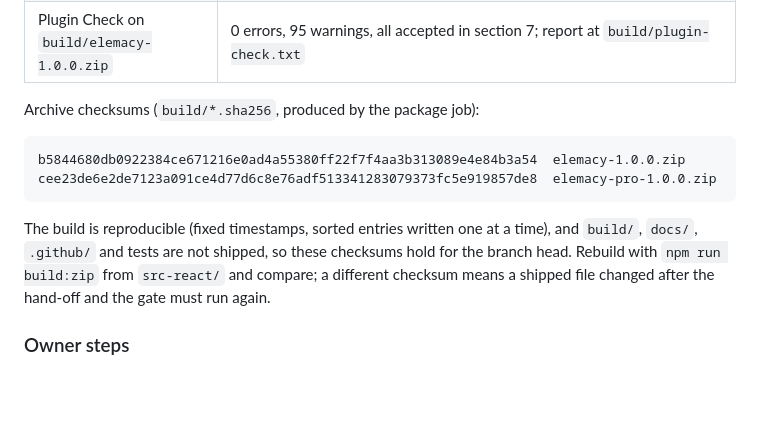
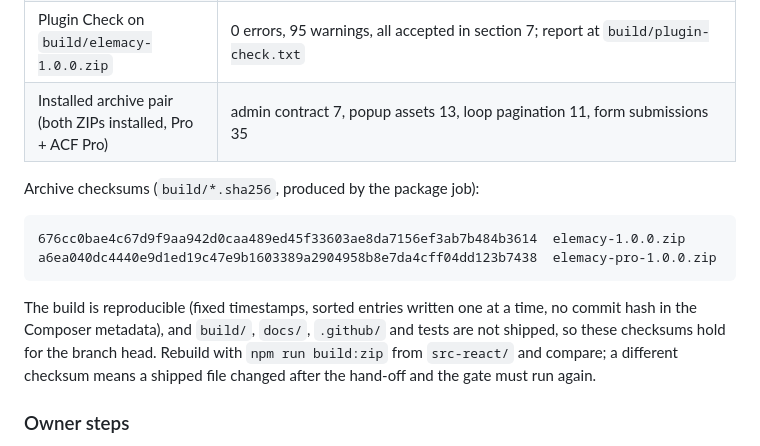
Before and after one commit to Techimium/elemacy, a Markdown page: docs/RELEASE.md, the part around the change. Rendered like a GitHub page; blank space fills up the shorter version.

Commit message:
Record the final 1.0.0 archive checksums and installed-archive results

````diff
--- a/docs/RELEASE.md
+++ b/docs/RELEASE.md
@@ -164,15 +164,16 @@ Each profile ran on a fresh disposable site (`tests/integration/setup.py --priva
 | Native journeys (Playwright) | free + Pro: 66/66; free-only (`--grep-invert @pro`): 47 passed, 1 skipped by profile |
 | `verify-package.py` | F 585 files, P 98 files, all checks pass |
 | Plugin Check on `build/elemacy-1.0.0.zip` | 0 errors, 95 warnings, all accepted in section 7; report at `build/plugin-check.txt` |
+| Installed archive pair (both ZIPs installed, Pro + ACF Pro) | admin contract 7, popup assets 13, loop pagination 11, form submissions 35 |
 
 Archive checksums (`build/*.sha256`, produced by the package job):
 
 ```
-b5844680db0922384ce671216e0ad4a55380ff22f7f4aa3b313089e4e84b3a54  elemacy-1.0.0.zip
-cee23de6e2de7123a091ce4d77d6c8e76adf513341283079373fc5e919857de8  elemacy-pro-1.0.0.zip
+676cc0bae4c67d9f9aa942d0caa489ed45f33603ae8da7156ef3ab7b484b3614  elemacy-1.0.0.zip
+a6ea040dc4440e9d1ed19c47e9b1603389a2904958b8e7da4cff04dd123b7438  elemacy-pro-1.0.0.zip
 ```
 
-The build is reproducible (fixed timestamps, sorted entries written one at a time), and `build/`, `docs/`, `.github/` and tests are not shipped, so these checksums hold for the branch head. Rebuild with `npm run build:zip` from `src-react/` and compare; a different checksum means a shipped file changed after the hand-off and the gate must run again.
+The build is reproducible (fixed timestamps, sorted entries written one at a time, no commit hash in the Composer metadata), and `build/`, `docs/`, `.github/` and tests are not shipped, so these checksums hold for the branch head. Rebuild with `npm run build:zip` from `src-react/` and compare; a different checksum means a shipped file changed after the hand-off and the gate must run again.
 
 ### Owner steps
 
````
